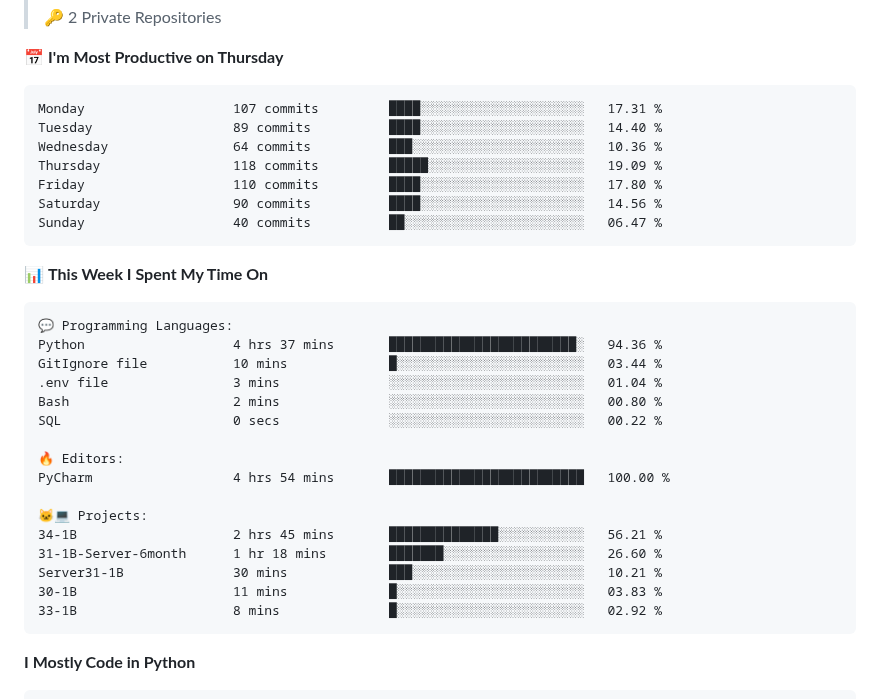
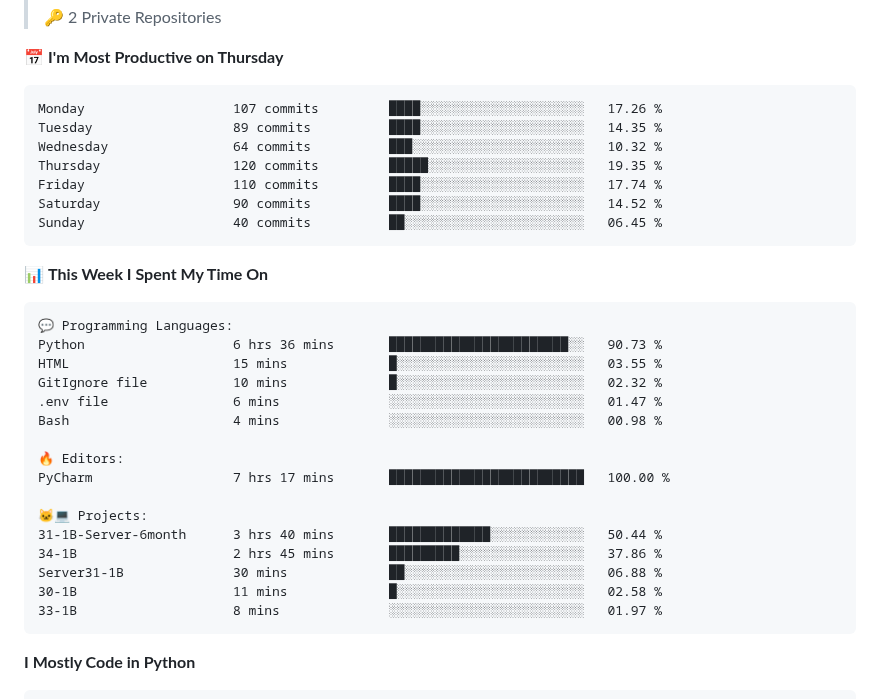
Before and after one commit to arnursultan/arnursultan, a Markdown page: README.md, the part around one of its changes. Drawn GitHub-style.

Commit message:
📊 Updated WakaTime Stats

````diff
--- a/README.md
+++ b/README.md
@@ -64,13 +64,13 @@ class Nursultan:
 📅 **I'm Most Productive on Thursday**
 
 ```text
-Monday                   107 commits         ████░░░░░░░░░░░░░░░░░░░░░   17.31 %
-Tuesday                  89 commits          ████░░░░░░░░░░░░░░░░░░░░░   14.40 %
-Wednesday                64 commits          ███░░░░░░░░░░░░░░░░░░░░░░   10.36 %
-Thursday                 118 commits         █████░░░░░░░░░░░░░░░░░░░░   19.09 %
-Friday                   110 commits         ████░░░░░░░░░░░░░░░░░░░░░   17.80 %
-Saturday                 90 commits          ████░░░░░░░░░░░░░░░░░░░░░   14.56 %
-Sunday                   40 commits          ██░░░░░░░░░░░░░░░░░░░░░░░   06.47 %
+Monday                   107 commits         ████░░░░░░░░░░░░░░░░░░░░░   17.26 %
+Tuesday                  89 commits          ████░░░░░░░░░░░░░░░░░░░░░   14.35 %
+Wednesday                64 commits          ███░░░░░░░░░░░░░░░░░░░░░░   10.32 %
+Thursday                 120 commits         █████░░░░░░░░░░░░░░░░░░░░   19.35 %
+Friday                   110 commits         ████░░░░░░░░░░░░░░░░░░░░░   17.74 %
+Saturday                 90 commits          ████░░░░░░░░░░░░░░░░░░░░░   14.52 %
+Sunday                   40 commits          ██░░░░░░░░░░░░░░░░░░░░░░░   06.45 %
 ```
 
 
@@ -78,21 +78,21 @@ Sunday                   40 commits          ██░░░░░░░░░
 
 ```text
 💬 Programming Languages:
-Python                   4 hrs 37 mins       ████████████████████████░   94.36 %
-GitIgnore file           10 mins             █░░░░░░░░░░░░░░░░░░░░░░░░   03.44 %
-.env file                3 mins              ░░░░░░░░░░░░░░░░░░░░░░░░░   01.04 %
-Bash                     2 mins              ░░░░░░░░░░░░░░░░░░░░░░░░░   00.80 %
-SQL                      0 secs              ░░░░░░░░░░░░░░░░░░░░░░░░░   00.22 %
+Python                   6 hrs 36 mins       ███████████████████████░░   90.73 %
+HTML                     15 mins             █░░░░░░░░░░░░░░░░░░░░░░░░   03.55 %
+GitIgnore file           10 mins             █░░░░░░░░░░░░░░░░░░░░░░░░   02.32 %
+.env file                6 mins              ░░░░░░░░░░░░░░░░░░░░░░░░░   01.47 %
+Bash                     4 mins              ░░░░░░░░░░░░░░░░░░░░░░░░░   00.98 %
 
 🔥 Editors:
-PyCharm                  4 hrs 54 mins       █████████████████████████   100.00 %
+PyCharm                  7 hrs 17 mins       █████████████████████████   100.00 %
 
 🐱‍💻 Projects:
-34-1B                    2 hrs 45 mins       ██████████████░░░░░░░░░░░   56.21 %
-31-1B-Server-6month      1 hr 18 mins        ███████░░░░░░░░░░░░░░░░░░   26.60 %
-Server31-1B              30 mins             ███░░░░░░░░░░░░░░░░░░░░░░   10.21 %
-30-1B                    11 mins             █░░░░░░░░░░░░░░░░░░░░░░░░   03.83 %
-33-1B                    8 mins              █░░░░░░░░░░░░░░░░░░░░░░░░   02.92 %
+31-1B-Server-6month      3 hrs 40 mins       █████████████░░░░░░░░░░░░   50.44 %
+34-1B                    2 hrs 45 mins       █████████░░░░░░░░░░░░░░░░   37.86 %
+Server31-1B              30 mins             ██░░░░░░░░░░░░░░░░░░░░░░░   06.88 %
+30-1B                    11 mins             █░░░░░░░░░░░░░░░░░░░░░░░░   02.58 %
+33-1B                    8 mins              ░░░░░░░░░░░░░░░░░░░░░░░░░   01.97 %
 ```
 
 **I Mostly Code in Python**
````
Also changed, not shown: other parts of README.md (+1 -1 lines), assets/bar_graph.png.
